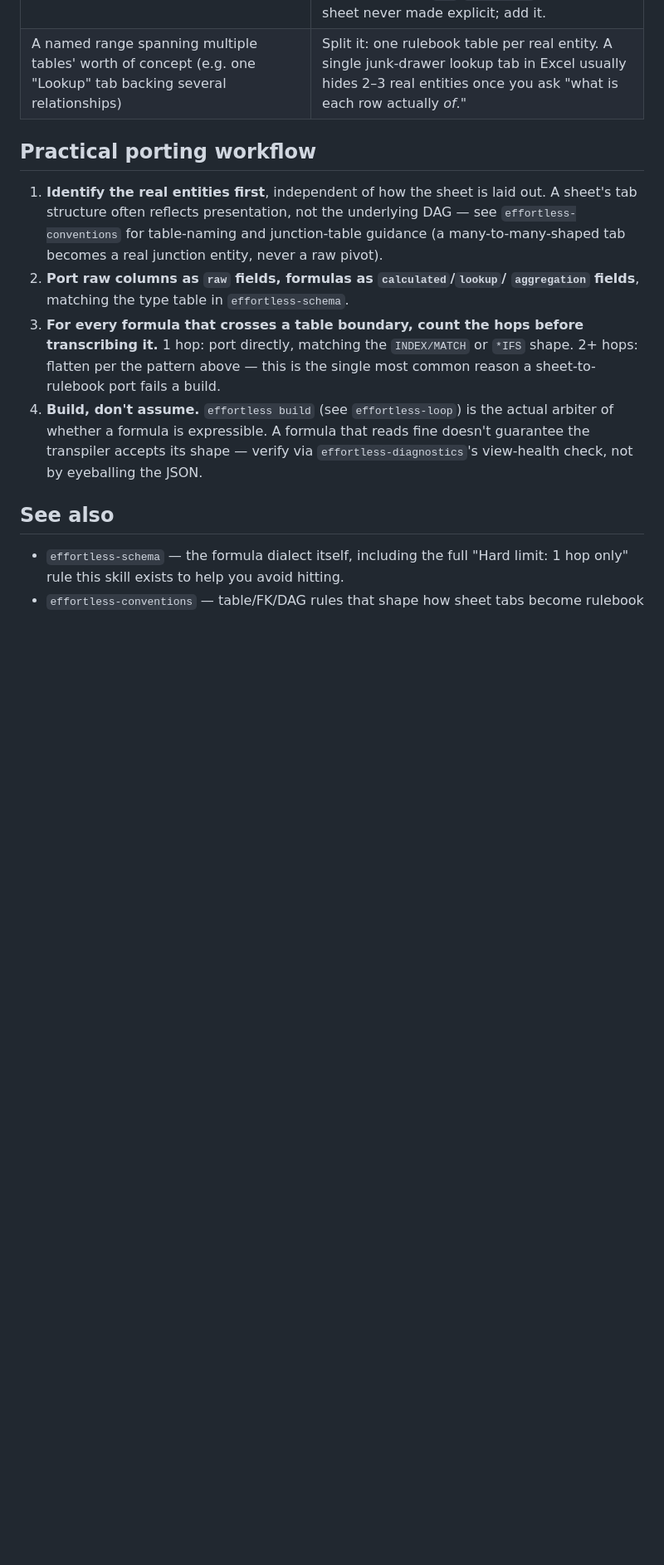
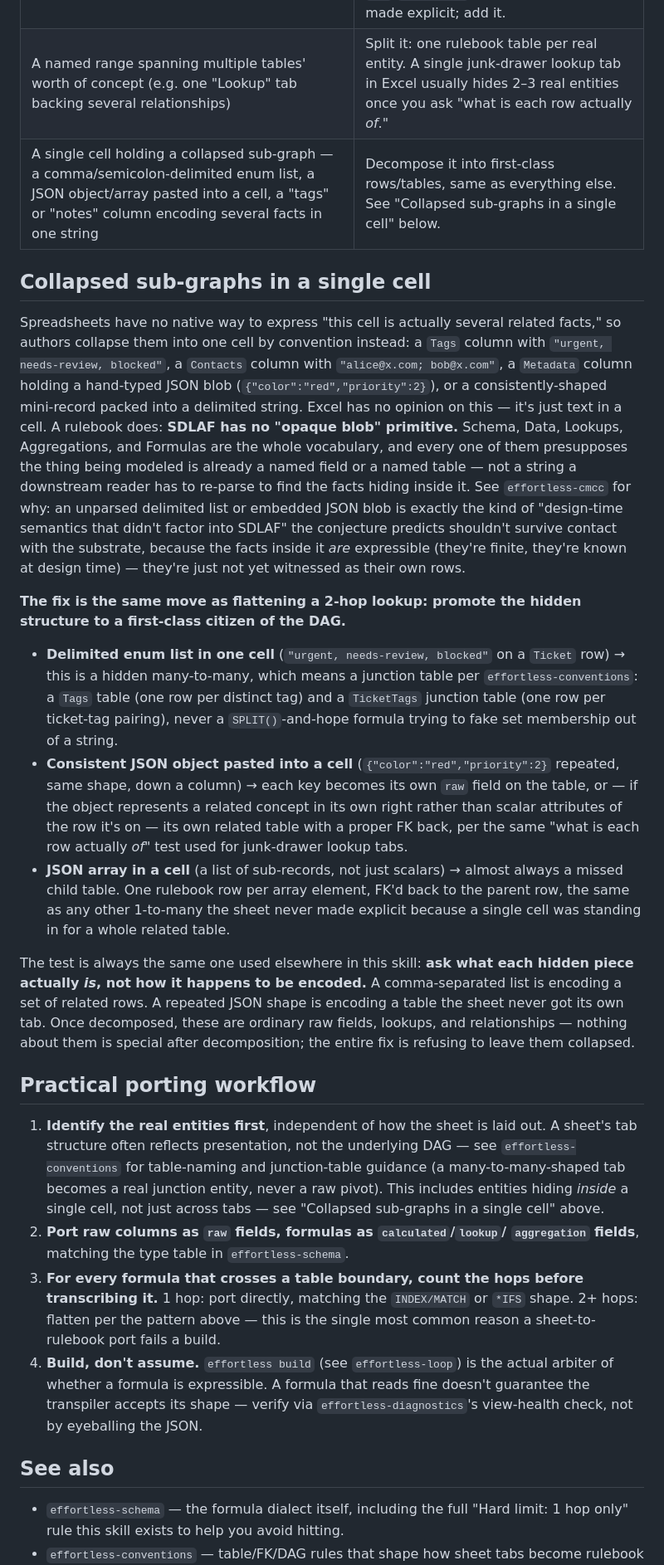
Before and after one commit to EffortlessAPI/effortless-skills, a Markdown page: skills/effortless-xlsx-to-rulebook/SKILL.md, the part around one of its changes. Shown at 83% size. Rendered like a GitHub page; blank space fills up the shorter version.

Commit message:
Add collapsed-sub-graph decomposition rule to effortless-xlsx-to-rulebook
Spreadsheets routinely collapse what should be several related facts into
one cell by convention: a comma/semicolon-delimited enum list, a
consistently-shaped JSON object pasted down a column, a JSON array standing
in for a whole related table. Excel has no opinion on this; a rulebook
does, since SDLAF has no opaque-blob primitive — Schema, Data, Lookups,
Aggregations, and Formulas all presuppose the thing being modeled is
already a named field or table, not a string a downstream reader has to
re-parse.

Documents the fix (same move as flattening a 2-hop lookup: promote the
hidden structure to a first-class citizen of the DAG) with concrete
patterns for each collapse shape:
  - delimited enum list -> Tags + TicketTags-style junction table
  - repeated JSON object -> scalar keys become raw fields, or a related
    table with a proper FK if the object is its own concept
  - JSON array in a cell -> a missed child table, one row per element

Wired into the gap table, the entity-identification step of the porting
workflow, and the skill's trigger description so it loads for "JSON blob
in a column" / "comma separated list" phrasing, not just formula-porting
questions.

```diff
--- a/skills/effortless-xlsx-to-rulebook/SKILL.md
+++ b/skills/effortless-xlsx-to-rulebook/SKILL.md
@@ -72,6 +75,53 @@ not something threaded through a query at read time.
 | Circular references (rare, but some legacy sheets have iterative-calc mode on) | Hard error — the rulebook is a DAG, cycles are never allowed. `effortless-conventions` covers this at the table level too (no many-to-many). |
 | Merged cells / formatting-as-data (e.g. color coding meaning something) | Not portable at all — formatting isn't data. If a color means something ("red = overdue"), that's a missing `raw`/`calculated` field the sheet never made explicit; add it. |
 | A named range spanning multiple tables' worth of concept (e.g. one "Lookup" tab backing several relationships) | Split it: one rulebook table per real entity. A single junk-drawer lookup tab in Excel usually hides 2–3 real entities once you ask "what is each row actually *of*." |
+| A single cell holding a collapsed sub-graph — a comma/semicolon-delimited enum list, a JSON object/array pasted into a cell, a "tags" or "notes" column encoding several facts in one string | Decompose it into first-class rows/tables, same as everything else. See "Collapsed sub-graphs in a single cell" below. |
+
+## Collapsed sub-graphs in a single cell
+
+Spreadsheets have no native way to express "this cell is actually several
+related facts," so authors collapse them into one cell by convention instead:
+a `Tags` column with `"urgent, needs-review, blocked"`, a `Contacts` column
+with `"alice@x.com; bob@x.com"`, a `Metadata` column holding a hand-typed
+JSON blob (`{"color":"red","priority":2}`), or a consistently-shaped
+mini-record packed into a delimited string. Excel has no opinion on this —
+it's just text in a cell. A rulebook does: **SDLAF has no "opaque blob"
+primitive.** Schema, Data, Lookups, Aggregations, and Formulas are the whole
+vocabulary, and every one of them presupposes the thing being modeled is
+already a named field or a named table — not a string a downstream reader
+has to re-parse to find the facts hiding inside it. See `effortless-cmcc` for
+why: an unparsed delimited list or embedded JSON blob is exactly the kind of
+"design-time semantics that didn't factor into SDLAF" the conjecture predicts
+shouldn't survive contact with the substrate, because the facts inside it
+*are* expressible (they're finite, they're known at design time) — they're
+just not yet witnessed as their own rows.
+
+**The fix is the same move as flattening a 2-hop lookup: promote the hidden
+structure to a first-class citizen of the DAG.**
+
+- **Delimited enum list in one cell** (`"urgent, needs-review, blocked"` on a
+  `Ticket` row) → this is a hidden many-to-many, which means a junction table
+  per `effortless-conventions`: a `Tags` table (one row per distinct tag) and
+  a `TicketTags` junction table (one row per ticket-tag pairing), never a
+  `SPLIT()`-and-hope formula trying to fake set membership out of a string.
+- **Consistent JSON object pasted into a cell** (`{"color":"red","priority":2}`
+  repeated, same shape, down a column) → each key becomes its own `raw`
+  field on the table, or — if the object represents a related concept in its
+  own right rather than scalar attributes of the row it's on — its own
+  related table with a proper FK back, per the same "what is each row
+  actually *of*" test used for junk-drawer lookup tabs.
+- **JSON array in a cell** (a list of sub-records, not just scalars) → almost
+  always a missed child table. One rulebook row per array element, FK'd back
+  to the parent row, the same as any other 1-to-many the sheet never made
+  explicit because a single cell was standing in for a whole related table.
+
+The test is always the same one used elsewhere in this skill: **ask what
+each hidden piece actually *is*, not how it happens to be encoded.** A
+comma-separated list is encoding a set of related rows. A repeated JSON
+shape is encoding a table the sheet never got its own tab. Once decomposed,
+these are ordinary raw fields, lookups, and relationships — nothing about
+them is special after decomposition; the entire fix is refusing to leave
+them collapsed.
 
 ## Practical porting workflow
 
@@ -79,7 +129,9 @@ not something threaded through a query at read time.
    laid out. A sheet's tab structure often reflects presentation, not the
    underlying DAG — see `effortless-conventions` for table-naming and
    junction-table guidance (a many-to-many-shaped tab becomes a real junction
-   entity, never a raw pivot).
+   entity, never a raw pivot). This includes entities hiding *inside* a
+   single cell, not just across tabs — see "Collapsed sub-graphs in a single
+   cell" above.
 2. **Port raw columns as `raw` fields, formulas as `calculated`/`lookup`/
    `aggregation` fields**, matching the type table in `effortless-schema`.
 3. **For every formula that crosses a table boundary, count the hops before
```
Also changed, not shown: other parts of skills/effortless-xlsx-to-rulebook/SKILL.md (+5 -2 lines).
